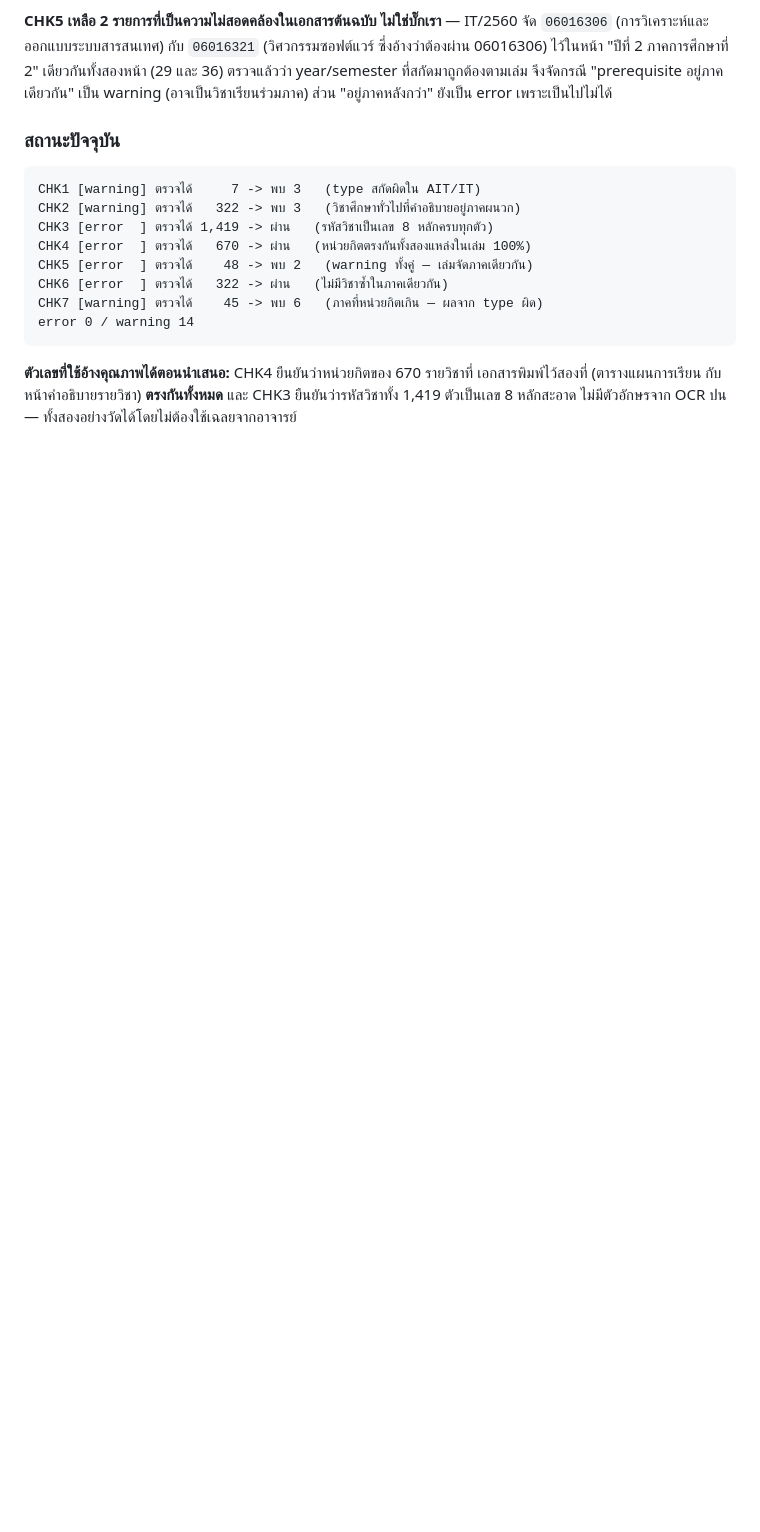
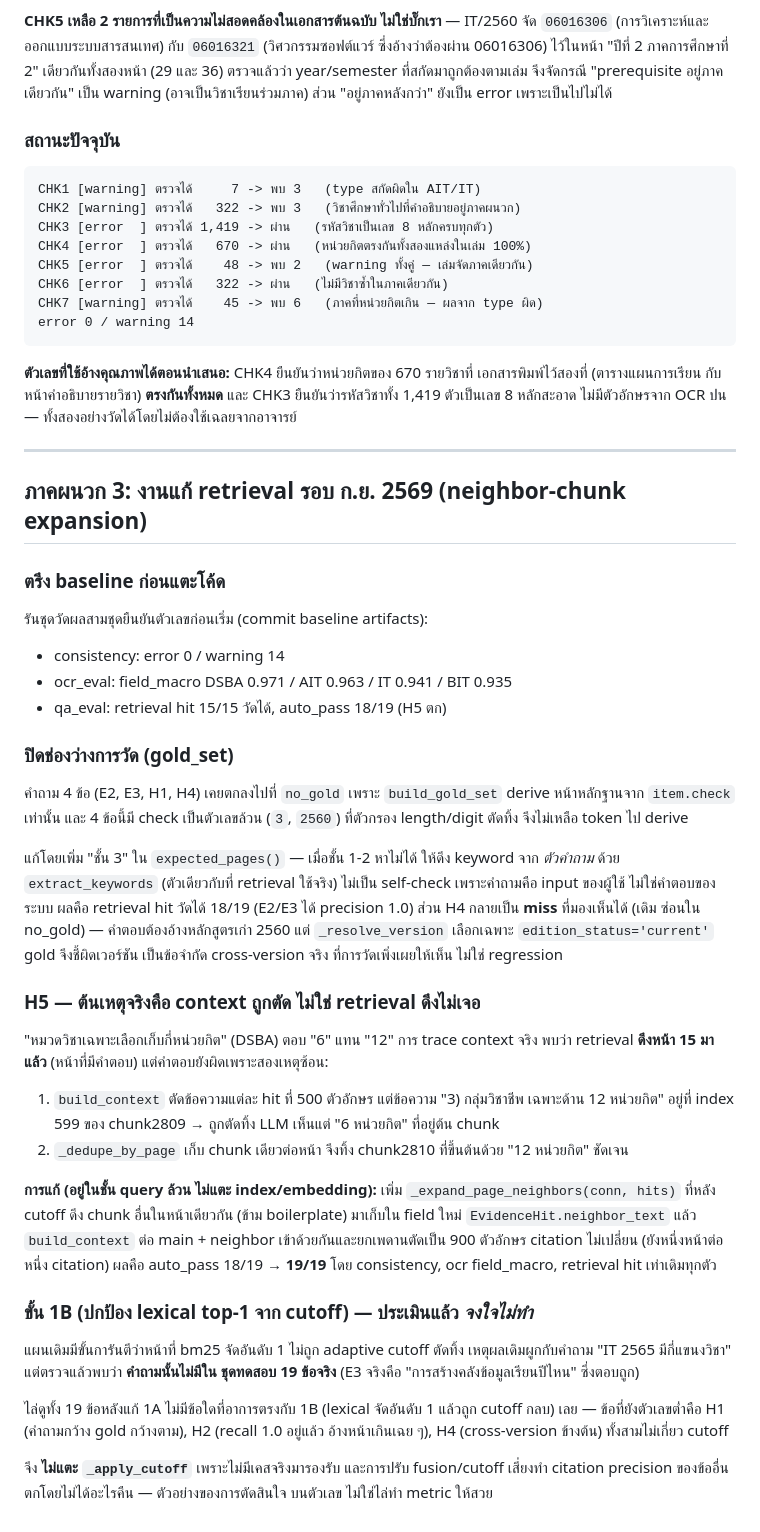
Before and after one commit to paldee/OCR-Course, a Markdown page: docs/removed_subsystems.md, the part around the change. Rendered like a GitHub page; blank space fills up the shorter version.

Commit message:
docs: record retrieval fix round and the deliberate skip of step 1B
Documents the baseline pinning, the gold_set measurement-gap fix (layer-3 keyword fallback), the H5 root cause and neighbor-chunk fix, and the reasoned decision to skip step 1B. After 1A fixed H5 (the only A1 case actually in the test set), no remaining question matches the 1B symptom (lexical top-1 buried by cutoff): H1 is a broad-question gold issue, H2 already has recall 1.0, H4 is the cross-version limitation. Touching _apply_cutoff with no real case would risk other questions' citation precision for nothing.

```diff
--- a/docs/removed_subsystems.md
+++ b/docs/removed_subsystems.md
@@ -349,3 +349,60 @@ error 0 / warning 14
 เอกสารพิมพ์ไว้สองที่ (ตารางแผนการเรียน กับ หน้าคำอธิบายรายวิชา) **ตรงกันทั้งหมด**
 และ CHK3 ยืนยันว่ารหัสวิชาทั้ง 1,419 ตัวเป็นเลข 8 หลักสะอาด ไม่มีตัวอักษรจาก OCR ปน
 — ทั้งสองอย่างวัดได้โดยไม่ต้องใช้เฉลยจากอาจารย์
+
+---
+
+## ภาคผนวก 3: งานแก้ retrieval รอบ ก.ย. 2569 (neighbor-chunk expansion)
+
+### ตรึง baseline ก่อนแตะโค้ด
+
+รันชุดวัดผลสามชุดยืนยันตัวเลขก่อนเริ่ม (commit baseline artifacts):
+- consistency: error 0 / warning 14
+- ocr_eval: field_macro DSBA 0.971 / AIT 0.963 / IT 0.941 / BIT 0.935
+- qa_eval: retrieval hit 15/15 วัดได้, auto_pass 18/19 (H5 ตก)
+
+### ปิดช่องว่างการวัด (gold_set)
+
+คำถาม 4 ข้อ (E2, E3, H1, H4) เคยตกลงไปที่ `no_gold` เพราะ `build_gold_set`
+derive หน้าหลักฐานจาก `item.check` เท่านั้น และ 4 ข้อนี้มี check เป็นตัวเลขล้วน
+(`3`, `2560`) ที่ตัวกรอง length/digit ตัดทิ้ง จึงไม่เหลือ token ไป derive
+
+แก้โดยเพิ่ม "ชั้น 3" ใน `expected_pages()` — เมื่อชั้น 1-2 หาไม่ได้ ให้ดึง keyword
+จาก *ตัวคำถาม* ด้วย `extract_keywords` (ตัวเดียวกับที่ retrieval ใช้จริง) ไม่เป็น
+self-check เพราะคำถามคือ input ของผู้ใช้ ไม่ใช่คำตอบของระบบ ผลคือ retrieval hit
+วัดได้ 18/19 (E2/E3 ได้ precision 1.0) ส่วน H4 กลายเป็น **miss** ที่มองเห็นได้ (เดิม
+ซ่อนใน no_gold) — คำตอบต้องอ้างหลักสูตรเก่า 2560 แต่ `_resolve_version` เลือกเฉพาะ
+`edition_status='current'` gold จึงชี้ผิดเวอร์ชัน เป็นข้อจำกัด cross-version จริง
+ที่การวัดเพิ่งเผยให้เห็น ไม่ใช่ regression
+
+### H5 — ต้นเหตุจริงคือ context ถูกตัด ไม่ใช่ retrieval ดึงไม่เจอ
+
+"หมวดวิชาเฉพาะเลือกเก็บกี่หน่วยกิต" (DSBA) ตอบ "6" แทน "12" การ trace context จริง
+พบว่า retrieval **ดึงหน้า 15 มาแล้ว** (หน้าที่มีคำตอบ) แต่คำตอบยังผิดเพราะสองเหตุซ้อน:
+
+1. `build_context` ตัดข้อความแต่ละ hit ที่ 500 ตัวอักษร แต่ข้อความ "3) กลุ่มวิชาชีพ
+   เฉพาะด้าน 12 หน่วยกิต" อยู่ที่ index 599 ของ chunk2809 → ถูกตัดทิ้ง LLM เห็นแต่
+   "6 หน่วยกิต" ที่อยู่ต้น chunk
+2. `_dedupe_by_page` เก็บ chunk เดียวต่อหน้า จึงทิ้ง chunk2810 ที่ขึ้นต้นด้วย
+   "12 หน่วยกิต" ชัดเจน
+
+**การแก้ (อยู่ในชั้น query ล้วน ไม่แตะ index/embedding):** เพิ่ม
+`_expand_page_neighbors(conn, hits)` ที่หลัง cutoff ดึง chunk อื่นในหน้าเดียวกัน
+(ข้าม boilerplate) มาเก็บใน field ใหม่ `EvidenceHit.neighbor_text` แล้ว `build_context`
+ต่อ main + neighbor เข้าด้วยกันและยกเพดานตัดเป็น 900 ตัวอักษร citation ไม่เปลี่ยน
+(ยังหนึ่งหน้าต่อหนึ่ง citation) ผลคือ auto_pass 18/19 → **19/19** โดย consistency,
+ocr field_macro, retrieval hit เท่าเดิมทุกตัว
+
+### ขั้น 1B (ปกป้อง lexical top-1 จาก cutoff) — ประเมินแล้ว *จงใจไม่ทำ*
+
+แผนเดิมมีขั้นการันตีว่าหน้าที่ bm25 จัดอันดับ 1 ไม่ถูก adaptive cutoff ตัดทิ้ง
+เหตุผลเดิมผูกกับคำถาม "IT 2565 มีกี่แขนงวิชา" แต่ตรวจแล้วพบว่า **คำถามนั้นไม่มีใน
+ชุดทดสอบ 19 ข้อจริง** (E3 จริงคือ "การสร้างคลังข้อมูลเรียนปีไหน" ซึ่งตอบถูก)
+
+ไล่ดูทั้ง 19 ข้อหลังแก้ 1A ไม่มีข้อใดที่อาการตรงกับ 1B (lexical จัดอันดับ 1 แล้วถูก
+cutoff กลบ) เลย — ข้อที่ยังตัวเลขต่ำคือ H1 (คำถามกว้าง gold กว้างตาม), H2 (recall
+1.0 อยู่แล้ว อ้างหน้าเกินเฉย ๆ), H4 (cross-version ข้างต้น) ทั้งสามไม่เกี่ยว cutoff
+
+จึง **ไม่แตะ `_apply_cutoff`** เพราะไม่มีเคสจริงมารองรับ และการปรับ fusion/cutoff
+เสี่ยงทำ citation precision ของข้ออื่นตกโดยไม่ได้อะไรคืน — ตัวอย่างของการตัดสินใจ
+บนตัวเลข ไม่ใช่ไล่ทำ metric ให้สวย
```
